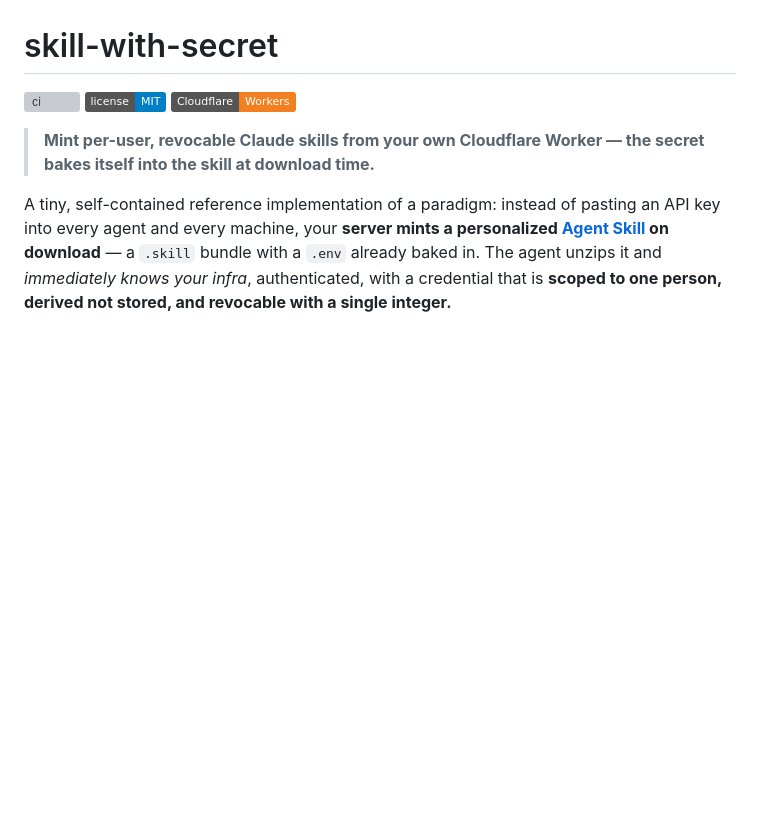
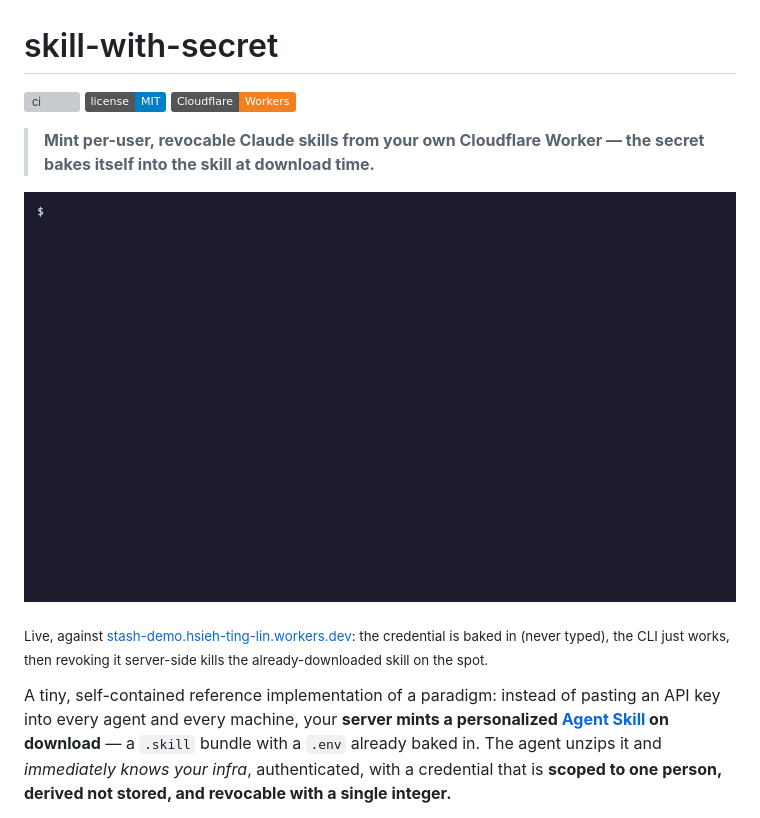
Before and after one commit to htlin222/skill-with-secret, a Markdown page: README.md, the part around the change. GitHub-like rendering; pictures changed too: docs/demo.gif (added); badges without logos; blank space fills up the shorter version; grey boxes are pictures that could not be loaded.

```diff
--- a/README.md
+++ b/README.md
@@ -5,6 +5,10 @@
 [![Cloudflare Workers](https://img.shields.io/badge/Cloudflare-Workers-F38020?logo=cloudflare&logoColor=white)](https://workers.cloudflare.com/)
 
 > **Mint per-user, revocable Claude skills from your own Cloudflare Worker — the secret bakes itself into the skill at download time.**
+
+![A minted skill in action: its baked-in credential works, then a one-click revoke instantly 401s the already-downloaded copy](docs/demo.gif)
+
+<sub>Live, against [stash-demo.hsieh-ting-lin.workers.dev](https://stash-demo.hsieh-ting-lin.workers.dev): the credential is baked in (never typed), the CLI just works, then revoking it server-side kills the already-downloaded skill on the spot.</sub>
 
 A tiny, self-contained reference implementation of a paradigm: instead of
 pasting an API key into every agent and every machine, your **server mints a
```
Also changed, not shown: 1 other file.
